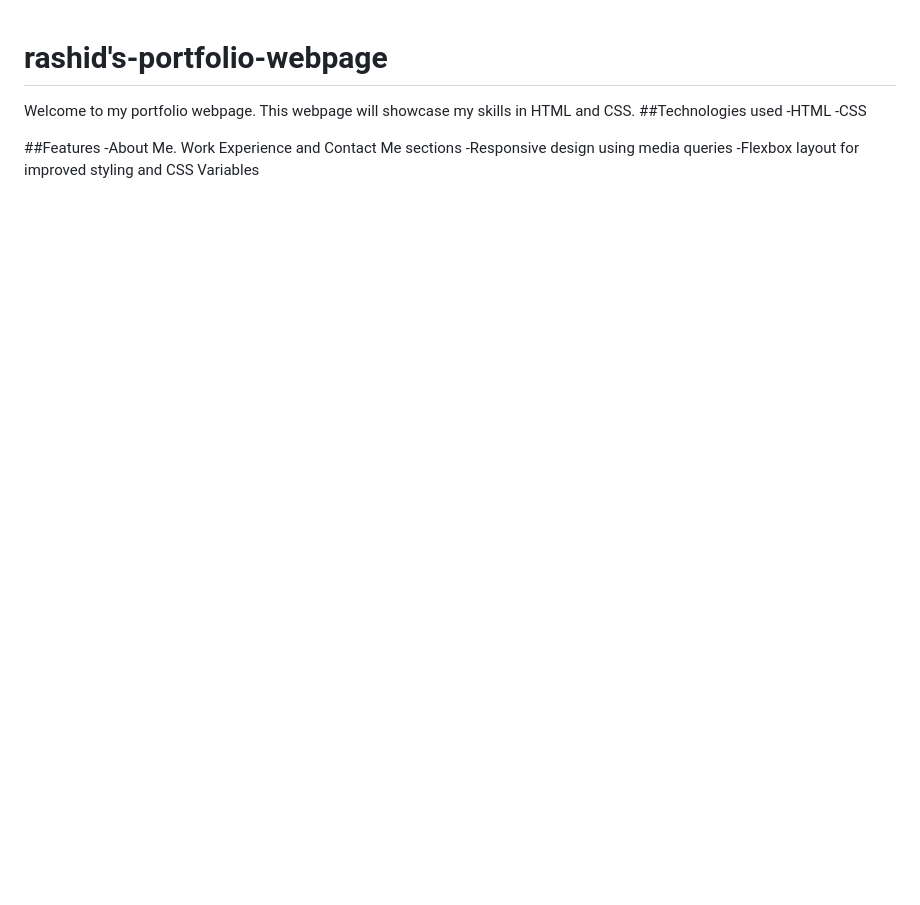
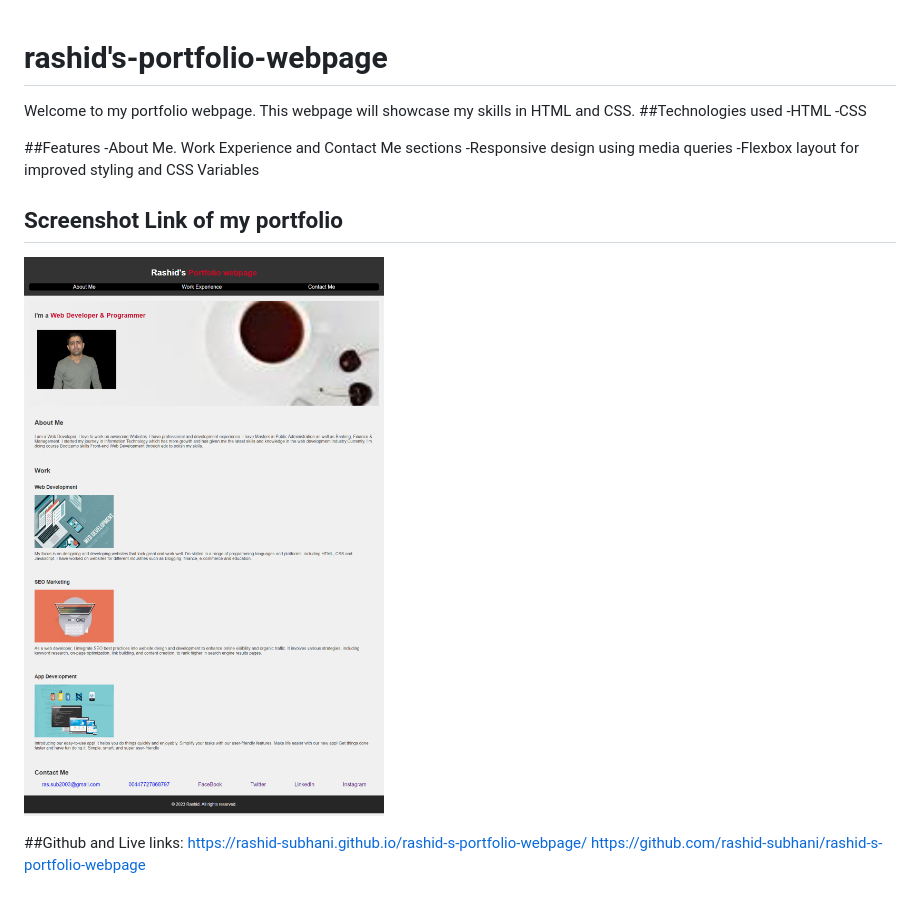
Before and after one commit to rashid-subhani/rashid-s-portfolio-webpage, a Markdown page: README.md, the part around the change. GitHub-like rendering; pictures changed too: rashid-s-portfolio.png (added); blank space fills up the shorter version.

Commit message:
bug fixed and css added

```diff
--- a/README.md
+++ b/README.md
@@ -8,3 +8,10 @@ Welcome to my portfolio webpage. This webpage will showcase my skills in HTML an
 -About Me. Work Experience and Contact Me sections
 -Responsive design using media queries
 -Flexbox layout for improved styling and CSS Variables
+
+## Screenshot Link of my portfolio
+![Alt text](rashid-s-portfolio.png)
+
+##Github and Live links:
+https://rashid-subhani.github.io/rashid-s-portfolio-webpage/
+https://github.com/rashid-subhani/rashid-s-portfolio-webpage
```
Also changed, not shown: 1 other file.
